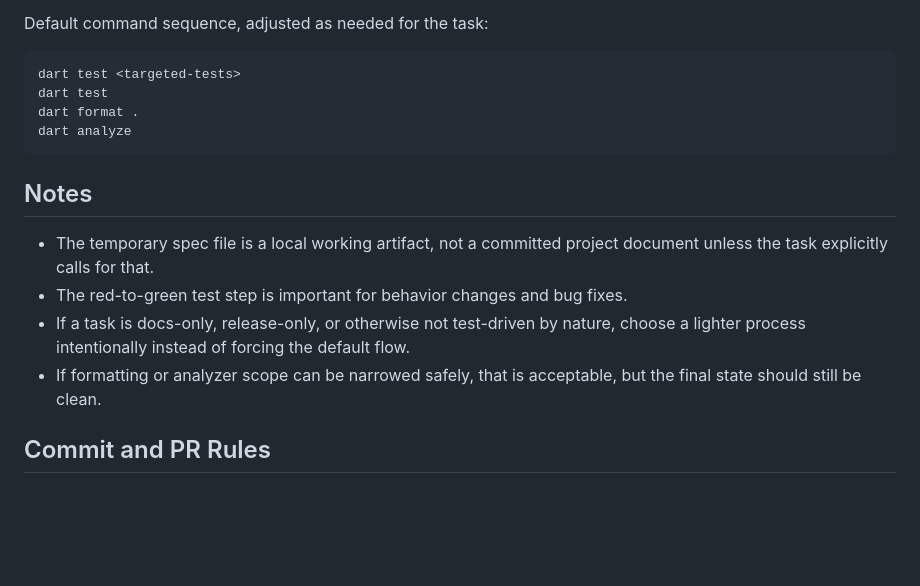
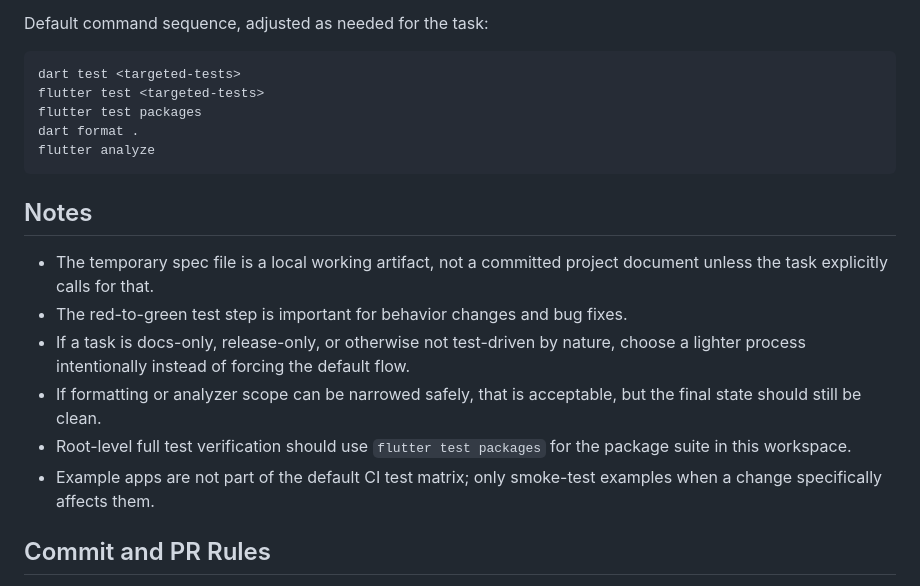
Before and after one commit to medz/unrouter, a Markdown page: AGENTS.md, the part around the change. GitHub-like rendering; blank space fills up the shorter version.

Commit message:
docs(agents): align workspace test guidance

````diff
--- a/AGENTS.md
+++ b/AGENTS.md
@@ -19,9 +19,10 @@ Default command sequence, adjusted as needed for the task:
 
 ```bash
 dart test <targeted-tests>
-dart test
+flutter test <targeted-tests>
+flutter test packages
 dart format .
-dart analyze
+flutter analyze
 ```
 
 ## Notes
@@ -30,6 +31,8 @@ dart analyze
 - The red-to-green test step is important for behavior changes and bug fixes.
 - If a task is docs-only, release-only, or otherwise not test-driven by nature, choose a lighter process intentionally instead of forcing the default flow.
 - If formatting or analyzer scope can be narrowed safely, that is acceptable, but the final state should still be clean.
+- Root-level full test verification should use `flutter test packages` for the package suite in this workspace.
+- Example apps are not part of the default CI test matrix; only smoke-test examples when a change specifically affects them.
 
 ## Commit and PR Rules
 
````
